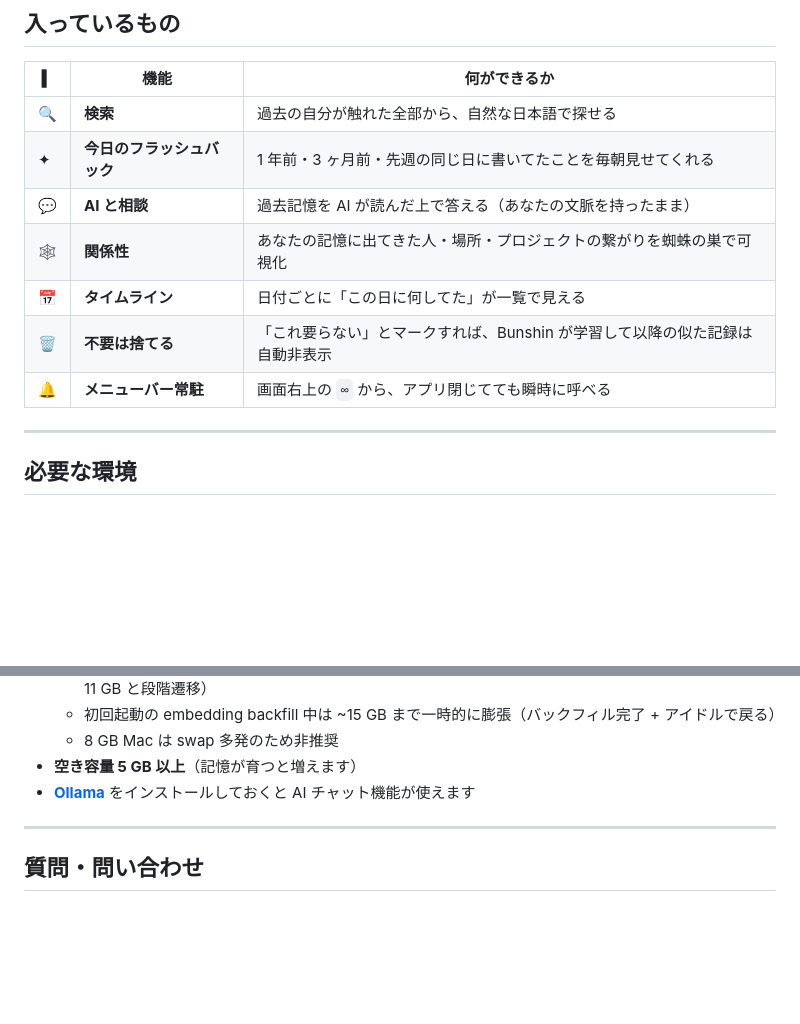
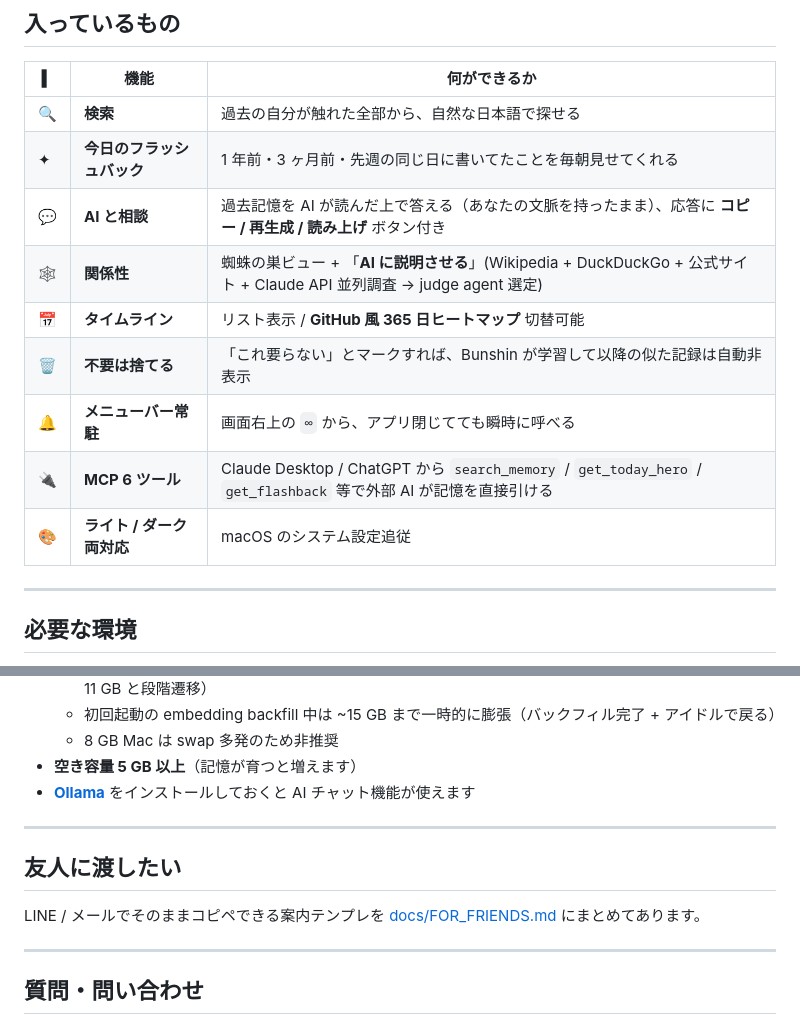
Before and after one commit to Marine923/bunshin-ai, a Markdown page: README.ja.md, 2 parts joined by grey strips. Rendered like a GitHub page; blank space fills up the shorter version.

```diff
--- a/README.ja.md
+++ b/README.ja.md
@@ -80,11 +80,13 @@
 |---|---|---|
 | 🔍 | **検索** | 過去の自分が触れた全部から、自然な日本語で探せる |
 | ✦ | **今日のフラッシュバック** | 1 年前・3 ヶ月前・先週の同じ日に書いてたことを毎朝見せてくれる |
-| 💬 | **AI と相談** | 過去記憶を AI が読んだ上で答える（あなたの文脈を持ったまま） |
-| 🕸 | **関係性** | あなたの記憶に出てきた人・場所・プロジェクトの繋がりを蜘蛛の巣で可視化 |
-| 📅 | **タイムライン** | 日付ごとに「この日に何してた」が一覧で見える |
+| 💬 | **AI と相談** | 過去記憶を AI が読んだ上で答える（あなたの文脈を持ったまま）、応答に **コピー / 再生成 / 読み上げ** ボタン付き |
+| 🕸 | **関係性** | 蜘蛛の巣ビュー + 「**AI に説明させる**」(Wikipedia + DuckDuckGo + 公式サイト + Claude API 並列調査 → judge agent 選定) |
+| 📅 | **タイムライン** | リスト表示 / **GitHub 風 365 日ヒートマップ** 切替可能 |
 | 🗑 | **不要は捨てる** | 「これ要らない」とマークすれば、Bunshin が学習して以降の似た記録は自動非表示 |
 | 🔔 | **メニューバー常駐** | 画面右上の `∞` から、アプリ閉じてても瞬時に呼べる |
+| 🔌 | **MCP 6 ツール** | Claude Desktop / ChatGPT から `search_memory` / `get_today_hero` / `get_flashback` 等で外部 AI が記憶を直接引ける |
+| 🎨 | **ライト / ダーク 両対応** | macOS のシステム設定追従 |
 
 ---
 
@@ -101,6 +103,12 @@
 
 ---
 
+## 友人に渡したい
+
+LINE / メールでそのままコピペできる案内テンプレを [docs/FOR_FRIENDS.md](./docs/FOR_FRIENDS.md) にまとめてあります。
+
+---
+
 ## 質問・問い合わせ
 
 - **使い方が分からない** → [Discussions](https://github.com/Marine923/bunshin-ai/discussions)
```
Also changed, not shown: docs/FOR_FRIENDS.md (added, +121 -0 lines).
